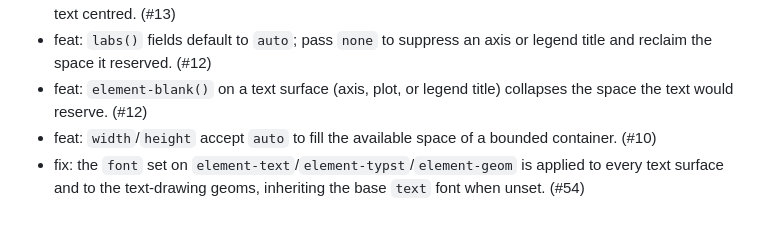
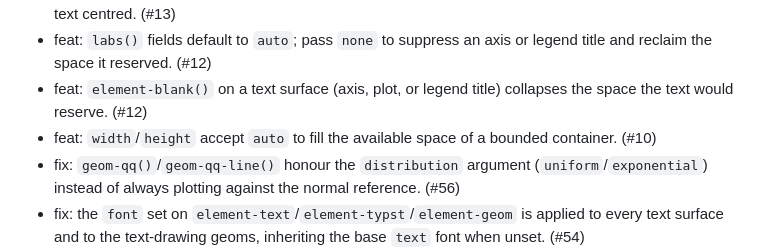
Before and after one commit to brainworkup/gribouille, a Markdown page: CHANGELOG.md, the part around the change. Rendered like a GitHub page; blank space fills up the shorter version.

Commit message:
docs: changelog for qq distribution fix

```diff
--- a/CHANGELOG.md
+++ b/CHANGELOG.md
@@ -12,6 +12,7 @@
 - feat: `labs()` fields default to `auto`; pass `none` to suppress an axis or legend title and reclaim the space it reserved. (#12)
 - feat: `element-blank()` on a text surface (axis, plot, or legend title) collapses the space the text would reserve. (#12)
 - feat: `width`/`height` accept `auto` to fill the available space of a bounded container. (#10)
+- fix: `geom-qq()`/`geom-qq-line()` honour the `distribution` argument (`uniform`/`exponential`) instead of always plotting against the normal reference. (#56)
 - fix: the `font` set on `element-text`/`element-typst`/`element-geom` is applied to every text surface and to the text-drawing geoms, inheriting the base `text` font when unset. (#54)
 - fix: a `stage`/`after-scale` channel now trains its scale on the marker's source column, so the closure receives the channel's scale-resolved value as documented. (#52)
 - fix: grouped geoms (e.g., `geom-smooth`) no longer panic when a grouping aesthetic is mapped via `after-scale` or `stage`. (#51)
```
